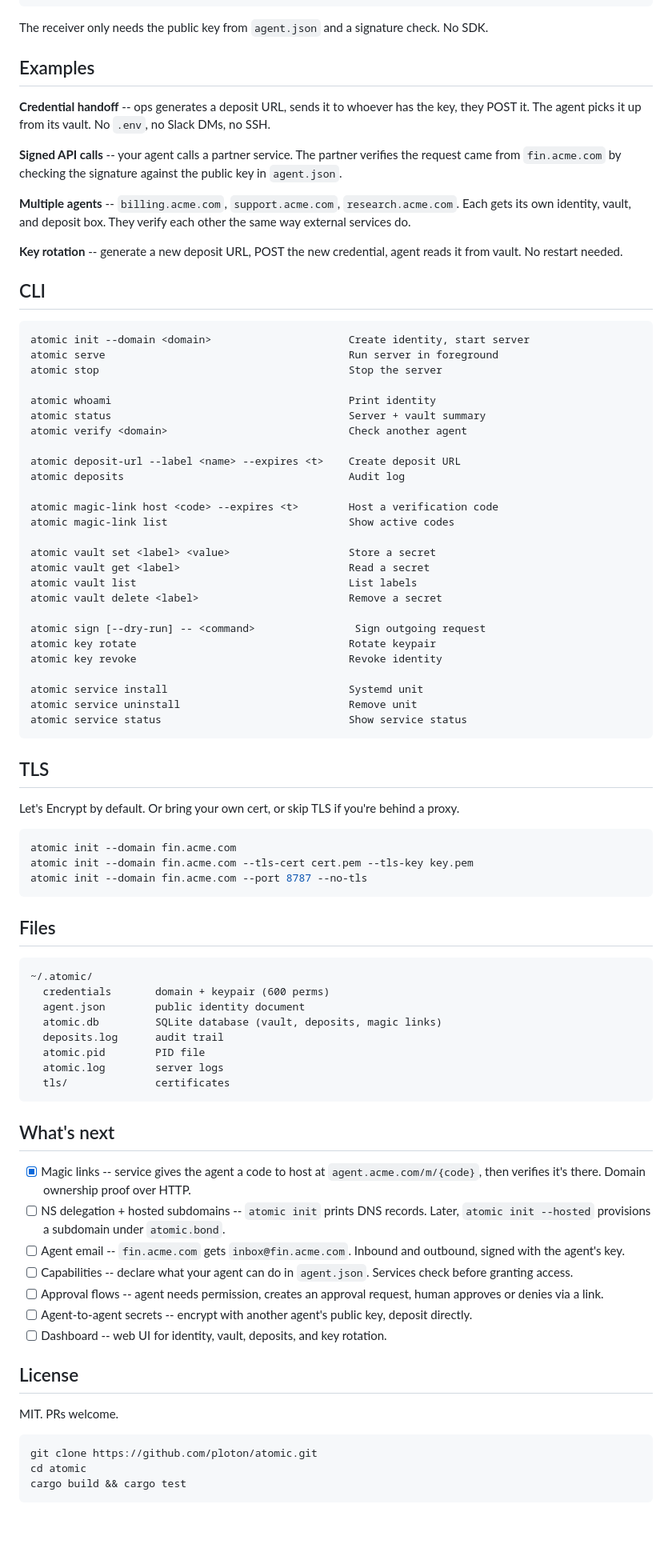
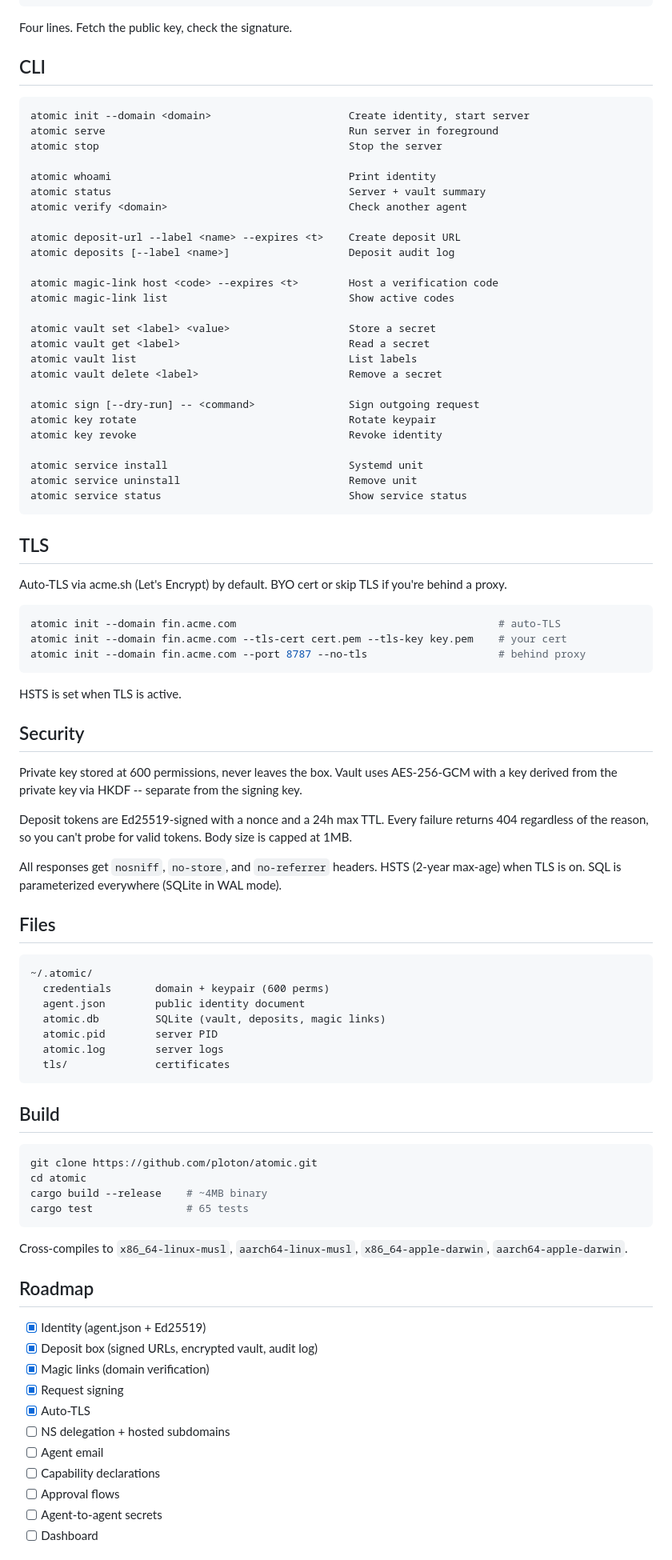
Before and after one commit to plotondev/atomic, a Markdown page: README.md, the part around one of its changes. Shown at 80% size. GitHub-like rendering; blank space fills up the shorter version.

Commit message:
Rewrite README: add deposit metadata, tighten copy
- Document atomic deposits --label filtering and IP/user-agent logging
- Remove deposits.log from file listing (now in SQLite)
- Add security section covering headers, body limits, token design
- Restructure for clarity: drop redundant headings, kill promotional tone
- Add build and cross-compilation details

````diff
--- a/README.md
+++ b/README.md
@@ -87,17 +88,7 @@ pub_key = Ed25519PublicKey.from_public_bytes(key_bytes)
 pub_key.verify(base64.b64decode(signature), f"{sig_time}.{body}".encode())
 ```
 
-The receiver only needs the public key from `agent.json` and a signature check. No SDK.
-
-## Examples
-
-**Credential handoff** -- ops generates a deposit URL, sends it to whoever has the key, they POST it. The agent picks it up from its vault. No `.env`, no Slack DMs, no SSH.
-
-**Signed API calls** -- your agent calls a partner service. The partner verifies the request came from `fin.acme.com` by checking the signature against the public key in `agent.json`.
-
-**Multiple agents** -- `billing.acme.com`, `support.acme.com`, `research.acme.com`. Each gets its own identity, vault, and deposit box. They verify each other the same way external services do.
-
-**Key rotation** -- generate a new deposit URL, POST the new credential, agent reads it from vault. No restart needed.
+Four lines. Fetch the public key, check the signature.
 
 ## CLI
 
@@ -111,7 +102,7 @@ atomic status                                      Server + vault summary
 atomic verify <domain>                             Check another agent
 
 atomic deposit-url --label <name> --expires <t>    Create deposit URL
-atomic deposits                                    Audit log
+atomic deposits [--label <name>]                   Deposit audit log
 
 atomic magic-link host <code> --expires <t>        Host a verification code
 atomic magic-link list                             Show active codes
@@ -121,7 +112,7 @@ atomic vault get <label>                           Read a secret
 atomic vault list                                  List labels
 atomic vault delete <label>                        Remove a secret
 
-atomic sign [--dry-run] -- <command>                Sign outgoing request
+atomic sign [--dry-run] -- <command>               Sign outgoing request
 atomic key rotate                                  Rotate keypair
 atomic key revoke                                  Revoke identity
 
@@ -132,13 +123,23 @@ atomic service status                              Show service status
 
 ## TLS
 
-Let's Encrypt by default. Or bring your own cert, or skip TLS if you're behind a proxy.
+Auto-TLS via acme.sh (Let's Encrypt) by default. BYO cert or skip TLS if you're behind a proxy.
 
 ```bash
-atomic init --domain fin.acme.com
-atomic init --domain fin.acme.com --tls-cert cert.pem --tls-key key.pem
-atomic init --domain fin.acme.com --port 8787 --no-tls
+atomic init --domain fin.acme.com                                          # auto-TLS
+atomic init --domain fin.acme.com --tls-cert cert.pem --tls-key key.pem    # your cert
+atomic init --domain fin.acme.com --port 8787 --no-tls                     # behind proxy
 ```
+
+HSTS is set when TLS is active.
+
+## Security
+
+Private key stored at 600 permissions, never leaves the box. Vault uses AES-256-GCM with a key derived from the private key via HKDF -- separate from the signing key.
+
+Deposit tokens are Ed25519-signed with a nonce and a 24h max TTL. Every failure returns 404 regardless of the reason, so you can't probe for valid tokens. Body size is capped at 1MB.
+
+All responses get `nosniff`, `no-store`, and `no-referrer` headers. HSTS (2-year max-age) when TLS is on. SQL is parameterized everywhere (SQLite in WAL mode).
 
 ## Files
 
@@ -146,29 +147,34 @@ atomic init --domain fin.acme.com --port 8787 --no-tls
 ~/.atomic/
   credentials       domain + keypair (600 perms)
   agent.json        public identity document
-  atomic.db         SQLite database (vault, deposits, magic links)
-  deposits.log      audit trail
-  atomic.pid        PID file
+  atomic.db         SQLite (vault, deposits, magic links)
+  atomic.pid        server PID
   atomic.log        server logs
   tls/              certificates
 ```
 
-## What's next
-
-- [x] Magic links -- service gives the agent a code to host at `agent.acme.com/m/{code}`, then verifies it's there. Domain ownership proof over HTTP.
-- [ ] NS delegation + hosted subdomains -- `atomic init` prints DNS records. Later, `atomic init --hosted` provisions a subdomain under `atomic.bond`.
-- [ ] Agent email -- `fin.acme.com` gets `inbox@fin.acme.com`. Inbound and outbound, signed with the agent's key.
-- [ ] Capabilities -- declare what your agent can do in `agent.json`. Services check before granting access.
-- [ ] Approval flows -- agent needs permission, creates an approval request, human approves or denies via a link.
-- [ ] Agent-to-agent secrets -- encrypt with another agent's public key, deposit directly.
-- [ ] Dashboard -- web UI for identity, vault, deposits, and key rotation.
-
-## License
-
-MIT. PRs welcome.
+## Build
 
 ```bash
 git clone https://github.com/ploton/atomic.git
 cd atomic
-cargo build && cargo test
+cargo build --release    # ~4MB binary
+cargo test               # 65 tests
 ```
+
+Cross-compiles to `x86_64-linux-musl`, `aarch64-linux-musl`, `x86_64-apple-darwin`, `aarch64-apple-darwin`.
+
+## Roadmap
+
+- [x] Identity (agent.json + Ed25519)
+- [x] Deposit box (signed URLs, encrypted vault, audit log)
+- [x] Magic links (domain verification)
+- [x] Request signing
+- [x] Auto-TLS
+- [ ] NS delegation + hosted subdomains
+- [ ] Agent email
+- [ ] Capability declarations
+- [ ] Approval flows
+- [ ] Agent-to-agent secrets
+- [ ] Dashboard
+
````
Also changed, not shown: other parts of README.md (+33 -29 lines).
